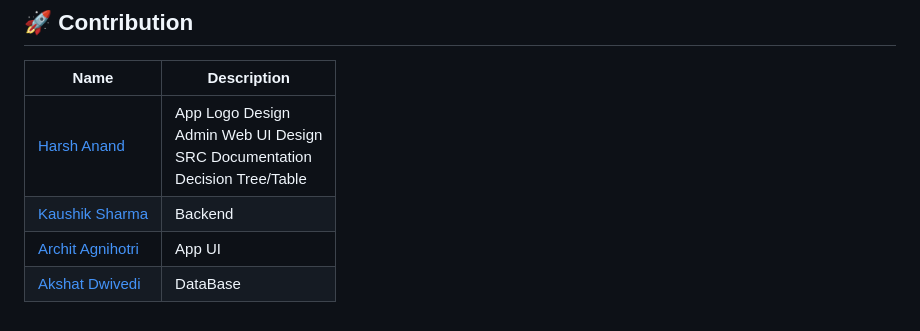
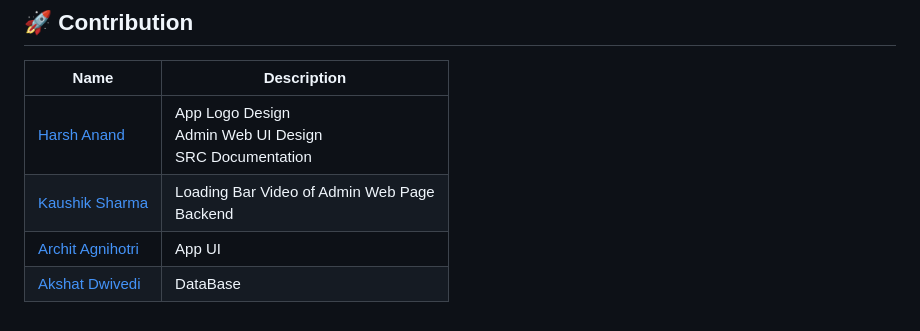
Before and after one commit to MeetKaushikSharma/Disaster-Management, a Markdown page: README.md, the part around the change. Drawn GitHub-style.

```diff
--- a/README.md
+++ b/README.md
@@ -191,7 +191,7 @@ flutter run
 
 | Name | Description |
 |---------|-------------|
-| [Harsh Anand](https://github.com/HarshAnand143) | App Logo Design <br> Admin Web UI Design <br> SRC Documentation <br> Decision Tree/Table |
-| [Kaushik Sharma](https://github.com/MeetKaushikSharma) | Backend |
+| [Harsh Anand](https://github.com/HarshAnand143) | App Logo Design <br> Admin Web UI Design <br> SRC Documentation |
+| [Kaushik Sharma](https://github.com/MeetKaushikSharma) | Loading Bar Video of Admin Web Page <br> Backend |
 | [Archit Agnihotri](https://github.com/Archit56716) | App UI |
 | [Akshat Dwivedi](https://github.com/HarshAnand143) | DataBase |
```
